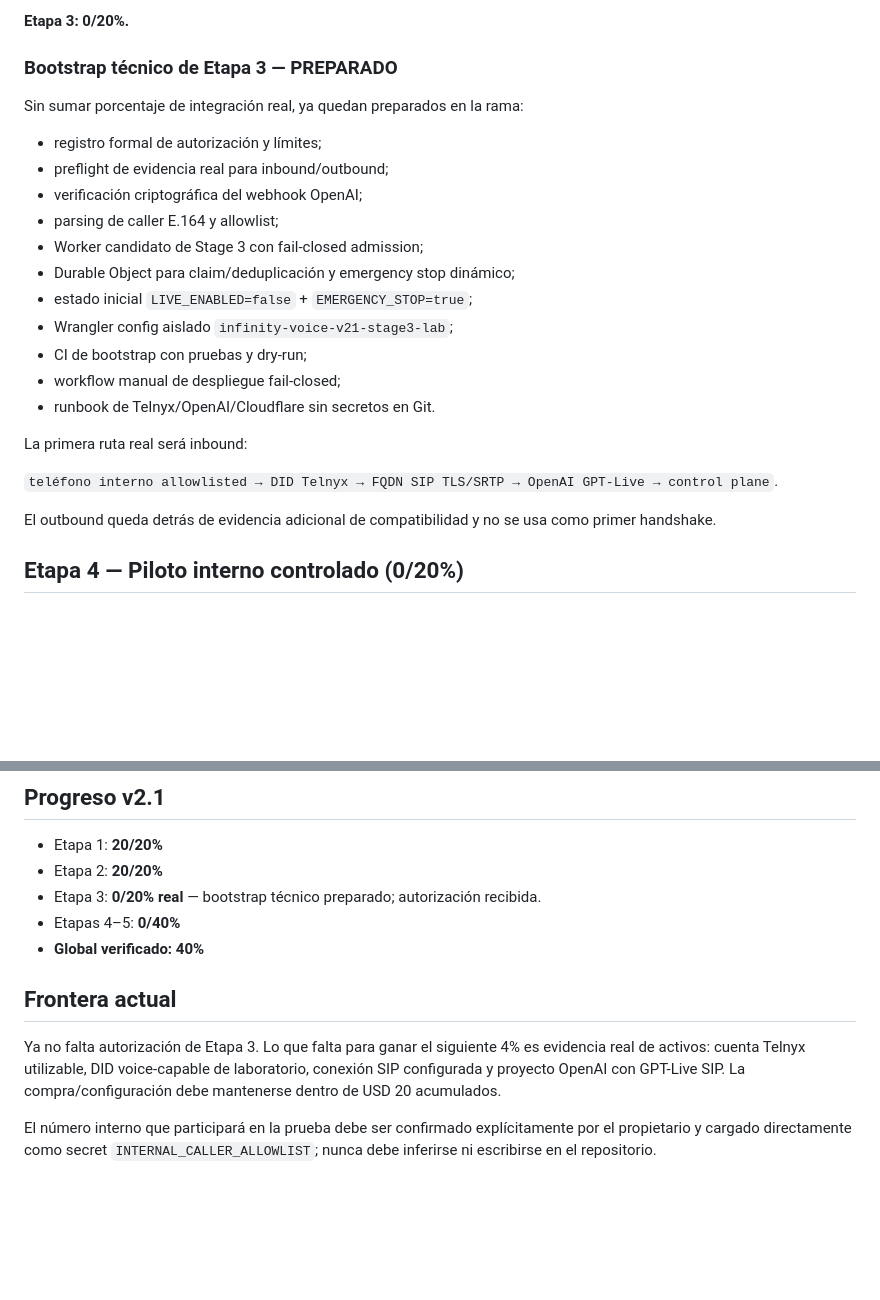
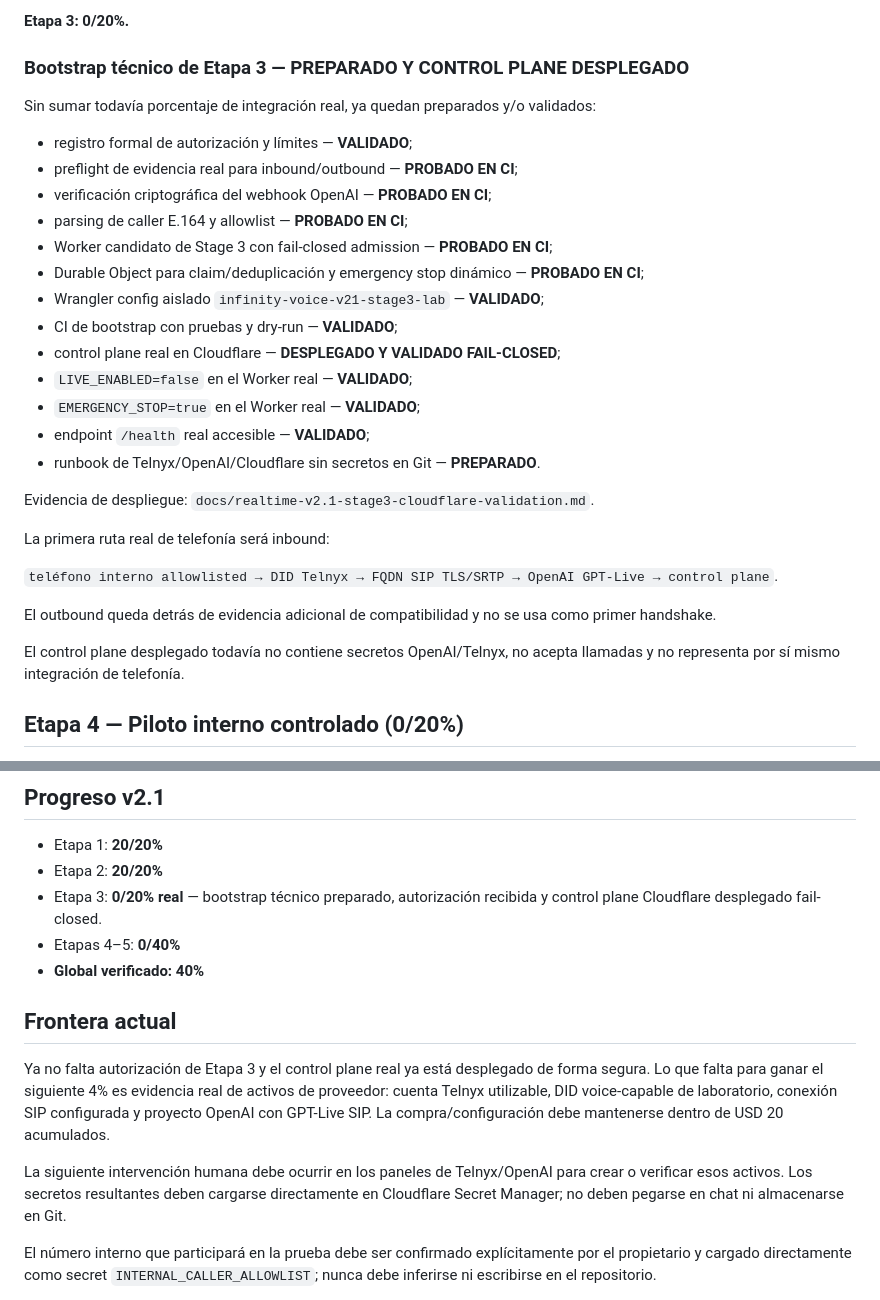
Before and after one commit to estrategia-tech/infinity-voice-lab, a Markdown page: docs/realtime-v2.1-roadmap.md, 2 parts joined by grey strips. Drawn GitHub-style; blank space fills up the shorter version.

Commit message:
docs(v2.1): record deployed fail-closed Stage3 control plane

```diff
--- a/docs/realtime-v2.1-roadmap.md
+++ b/docs/realtime-v2.1-roadmap.md
@@ -40,27 +40,33 @@ Decisión técnica actual: Telnyx + OpenAI GPT-Live (`gpt-live-1`) mediante SIP
 
 **Etapa 3: 0/20%.**
 
-### Bootstrap técnico de Etapa 3 — PREPARADO
+### Bootstrap técnico de Etapa 3 — PREPARADO Y CONTROL PLANE DESPLEGADO
 
-Sin sumar porcentaje de integración real, ya quedan preparados en la rama:
+Sin sumar todavía porcentaje de integración real, ya quedan preparados y/o validados:
 
-- registro formal de autorización y límites;
-- preflight de evidencia real para inbound/outbound;
-- verificación criptográfica del webhook OpenAI;
-- parsing de caller E.164 y allowlist;
-- Worker candidato de Stage 3 con fail-closed admission;
-- Durable Object para claim/deduplicación y emergency stop dinámico;
-- estado inicial `LIVE_ENABLED=false` + `EMERGENCY_STOP=true`;
-- Wrangler config aislado `infinity-voice-v21-stage3-lab`;
-- CI de bootstrap con pruebas y dry-run;
-- workflow manual de despliegue fail-closed;
-- runbook de Telnyx/OpenAI/Cloudflare sin secretos en Git.
+- registro formal de autorización y límites — **VALIDADO**;
+- preflight de evidencia real para inbound/outbound — **PROBADO EN CI**;
+- verificación criptográfica del webhook OpenAI — **PROBADO EN CI**;
+- parsing de caller E.164 y allowlist — **PROBADO EN CI**;
+- Worker candidato de Stage 3 con fail-closed admission — **PROBADO EN CI**;
+- Durable Object para claim/deduplicación y emergency stop dinámico — **PROBADO EN CI**;
+- Wrangler config aislado `infinity-voice-v21-stage3-lab` — **VALIDADO**;
+- CI de bootstrap con pruebas y dry-run — **VALIDADO**;
+- control plane real en Cloudflare — **DESPLEGADO Y VALIDADO FAIL-CLOSED**;
+- `LIVE_ENABLED=false` en el Worker real — **VALIDADO**;
+- `EMERGENCY_STOP=true` en el Worker real — **VALIDADO**;
+- endpoint `/health` real accesible — **VALIDADO**;
+- runbook de Telnyx/OpenAI/Cloudflare sin secretos en Git — **PREPARADO**.
 
-La primera ruta real será inbound:
+Evidencia de despliegue: `docs/realtime-v2.1-stage3-cloudflare-validation.md`.
+
+La primera ruta real de telefonía será inbound:
 
 `teléfono interno allowlisted → DID Telnyx → FQDN SIP TLS/SRTP → OpenAI GPT-Live → control plane`.
 
 El outbound queda detrás de evidencia adicional de compatibilidad y no se usa como primer handshake.
+
+El control plane desplegado todavía no contiene secretos OpenAI/Telnyx, no acepta llamadas y no representa por sí mismo integración de telefonía.
 
 ## Etapa 4 — Piloto interno controlado (0/20%)
 
@@ -82,13 +88,15 @@ El outbound queda detrás de evidencia adicional de compatibilidad y no se usa c
 
 - Etapa 1: **20/20%**
 - Etapa 2: **20/20%**
-- Etapa 3: **0/20% real** — bootstrap técnico preparado; autorización recibida.
+- Etapa 3: **0/20% real** — bootstrap técnico preparado, autorización recibida y control plane Cloudflare desplegado fail-closed.
 - Etapas 4–5: **0/40%**
 - **Global verificado: 40%**
 
 ## Frontera actual
 
-Ya no falta autorización de Etapa 3. Lo que falta para ganar el siguiente 4% es evidencia real de activos: cuenta Telnyx utilizable, DID voice-capable de laboratorio, conexión SIP configurada y proyecto OpenAI con GPT-Live SIP. La compra/configuración debe mantenerse dentro de USD 20 acumulados.
+Ya no falta autorización de Etapa 3 y el control plane real ya está desplegado de forma segura. Lo que falta para ganar el siguiente 4% es evidencia real de activos de proveedor: cuenta Telnyx utilizable, DID voice-capable de laboratorio, conexión SIP configurada y proyecto OpenAI con GPT-Live SIP. La compra/configuración debe mantenerse dentro de USD 20 acumulados.
+
+La siguiente intervención humana debe ocurrir en los paneles de Telnyx/OpenAI para crear o verificar esos activos. Los secretos resultantes deben cargarse directamente en Cloudflare Secret Manager; no deben pegarse en chat ni almacenarse en Git.
 
 El número interno que participará en la prueba debe ser confirmado explícitamente por el propietario y cargado directamente como secret `INTERNAL_CALLER_ALLOWLIST`; nunca debe inferirse ni escribirse en el repositorio.
 
```
